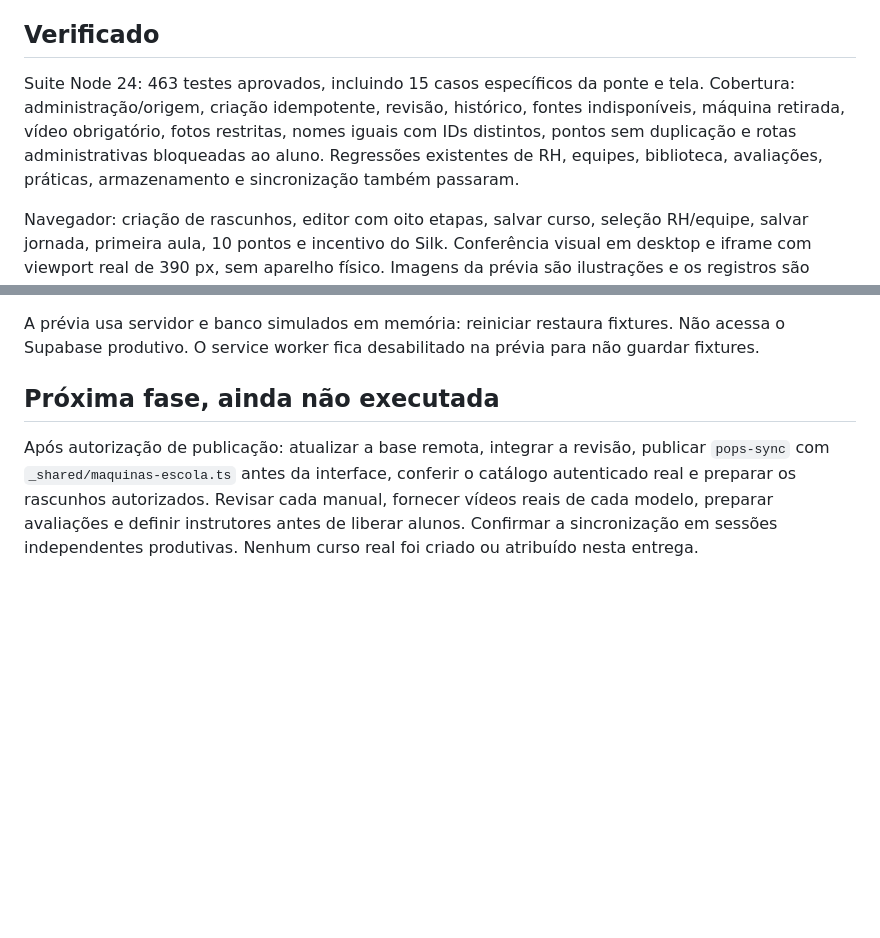
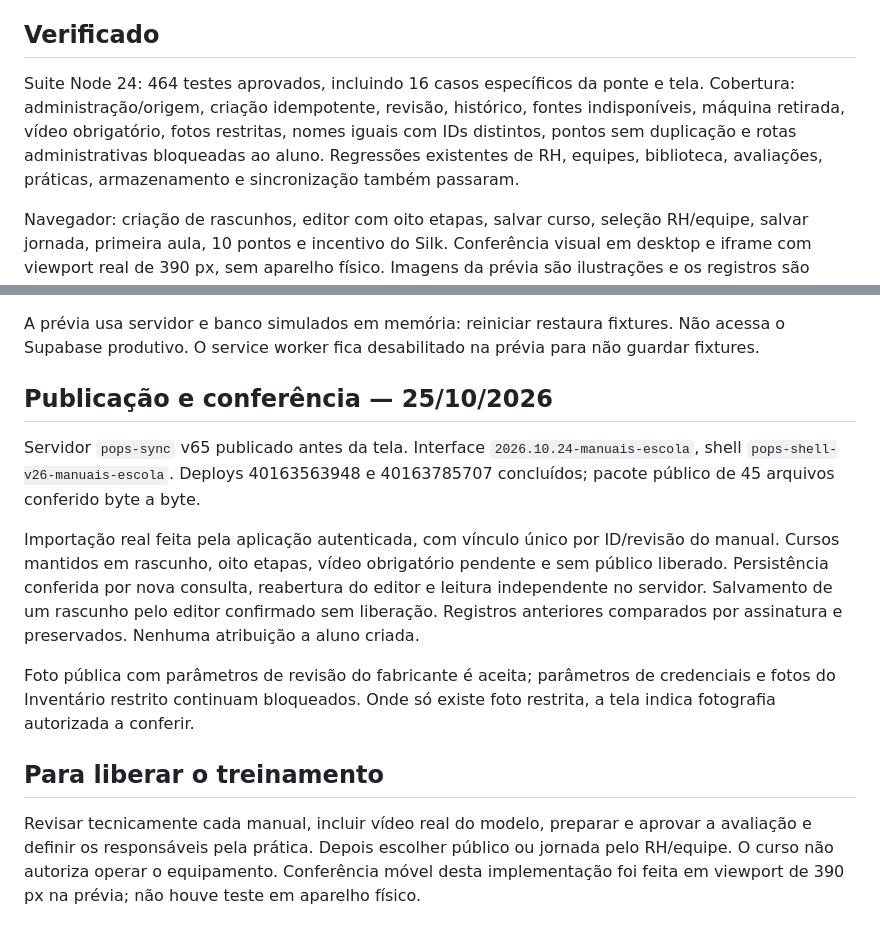
Before and after one commit to leogpereira-afk/pops-fabricacao, a Markdown page: docs/MANUAIS-ESCOLA.md, 2 parts joined by grey strips. Drawn GitHub-style; blank space fills up the shorter version.

Commit message:
docs(escola): registrar publicação e conferência dos manuais
Agente: codex

```diff
--- a/docs/MANUAIS-ESCOLA.md
+++ b/docs/MANUAIS-ESCOLA.md
@@ -21,7 +21,7 @@ Publicação autorizada em 25/10/2026. Cursos vinculados são criados somente em
 
 ## Verificado
 
-Suite Node 24: 463 testes aprovados, incluindo 15 casos específicos da ponte e tela. Cobertura: administração/origem, criação idempotente, revisão, histórico, fontes indisponíveis, máquina retirada, vídeo obrigatório, fotos restritas, nomes iguais com IDs distintos, pontos sem duplicação e rotas administrativas bloqueadas ao aluno. Regressões existentes de RH, equipes, biblioteca, avaliações, práticas, armazenamento e sincronização também passaram.
+Suite Node 24: 464 testes aprovados, incluindo 16 casos específicos da ponte e tela. Cobertura: administração/origem, criação idempotente, revisão, histórico, fontes indisponíveis, máquina retirada, vídeo obrigatório, fotos restritas, nomes iguais com IDs distintos, pontos sem duplicação e rotas administrativas bloqueadas ao aluno. Regressões existentes de RH, equipes, biblioteca, avaliações, práticas, armazenamento e sincronização também passaram.
 
 Navegador: criação de rascunhos, editor com oito etapas, salvar curso, seleção RH/equipe, salvar jornada, primeira aula, 10 pontos e incentivo do Silk. Conferência visual em desktop e iframe com viewport real de 390 px, sem aparelho físico. Imagens da prévia são ilustrações e os registros são fictícios.
 
@@ -35,6 +35,14 @@ Navegador: criação de rascunhos, editor com oito etapas, salvar curso, seleç
 
 A prévia usa servidor e banco simulados em memória: reiniciar restaura fixtures. Não acessa o Supabase produtivo. O service worker fica desabilitado na prévia para não guardar fixtures.
 
-## Próxima fase, ainda não executada
+## Publicação e conferência — 25/10/2026
 
-Após autorização de publicação: atualizar a base remota, integrar a revisão, publicar `pops-sync` com `_shared/maquinas-escola.ts` antes da interface, conferir o catálogo autenticado real e preparar os rascunhos autorizados. Revisar cada manual, fornecer vídeos reais de cada modelo, preparar avaliações e definir instrutores antes de liberar alunos. Confirmar a sincronização em sessões independentes produtivas. Nenhum curso real foi criado ou atribuído nesta entrega.
+Servidor `pops-sync` v65 publicado antes da tela. Interface `2026.10.24-manuais-escola`, shell `pops-shell-v26-manuais-escola`. Deploys 40163563948 e 40163785707 concluídos; pacote público de 45 arquivos conferido byte a byte.
+
+Importação real feita pela aplicação autenticada, com vínculo único por ID/revisão do manual. Cursos mantidos em rascunho, oito etapas, vídeo obrigatório pendente e sem público liberado. Persistência conferida por nova consulta, reabertura do editor e leitura independente no servidor. Salvamento de um rascunho pelo editor confirmado sem liberação. Registros anteriores comparados por assinatura e preservados. Nenhuma atribuição a aluno criada.
+
+Foto pública com parâmetros de revisão do fabricante é aceita; parâmetros de credenciais e fotos do Inventário restrito continuam bloqueados. Onde só existe foto restrita, a tela indica fotografia autorizada a conferir.
+
+## Para liberar o treinamento
+
+Revisar tecnicamente cada manual, incluir vídeo real do modelo, preparar e aprovar a avaliação e definir os responsáveis pela prática. Depois escolher público ou jornada pelo RH/equipe. O curso não autoriza operar o equipamento. Conferência móvel desta implementação foi feita em viewport de 390 px na prévia; não houve teste em aparelho físico.
```
Also changed, not shown: VEZ.md (+3 -1 lines).
